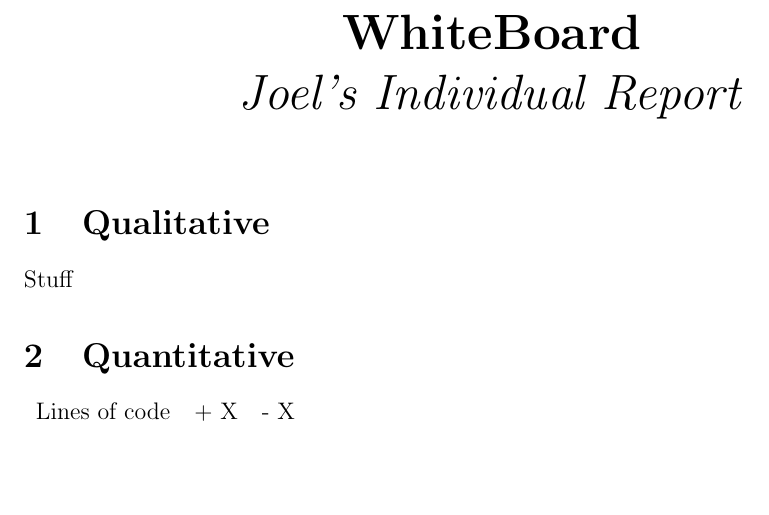
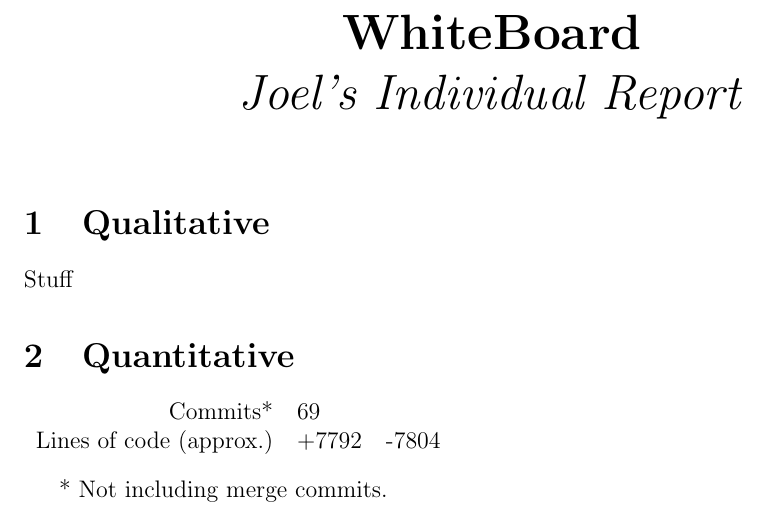
Before and after one commit to URWhiteboard/WhiteBoard, a LaTeX document (report/individual-report/report.tex): part of the page, cut so that both start at the same text, the shorter picture padded with empty space. Compiled offline with pdfLaTeX.

Commit message:
Add data from Github to individual report

```diff
--- a/report/individual-report/report.tex
+++ b/report/individual-report/report.tex
@@ -20,8 +20,16 @@
 
 \section{Quantitative}
 
-\begin{tabular}{ccc}
-    Lines of code&+ X&- X\\
+\begin{tabular}{rll}
+
+    Commits*&69&\\
+
+    Lines of code (approx.)&+7792&-7804\\
+
 \end{tabular}
 
+\vspace{10 pt}
+
+* Not including merge commits.
+
 \end{document}
```
Also changed, not shown: report/individual-report/report.pdf.
